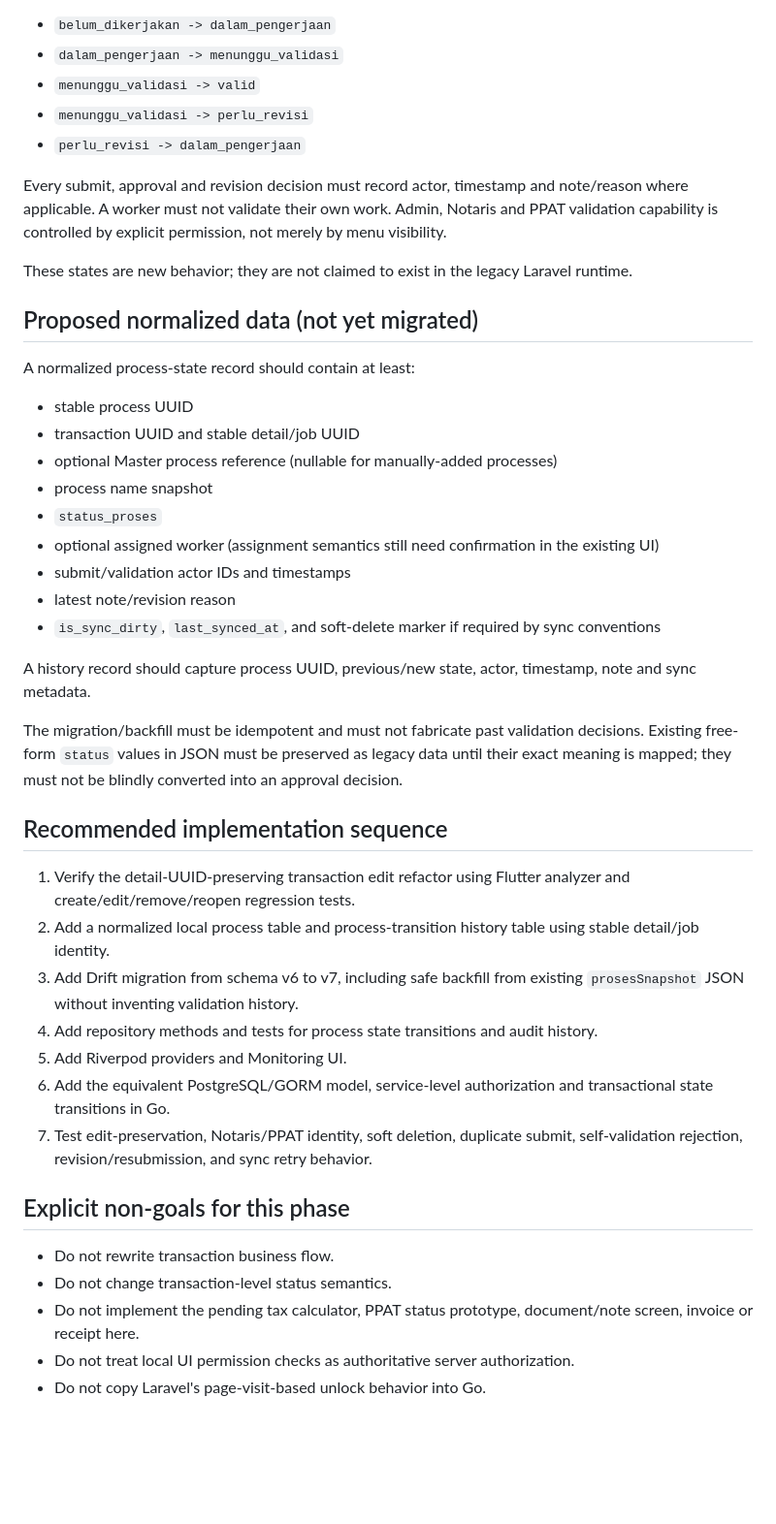
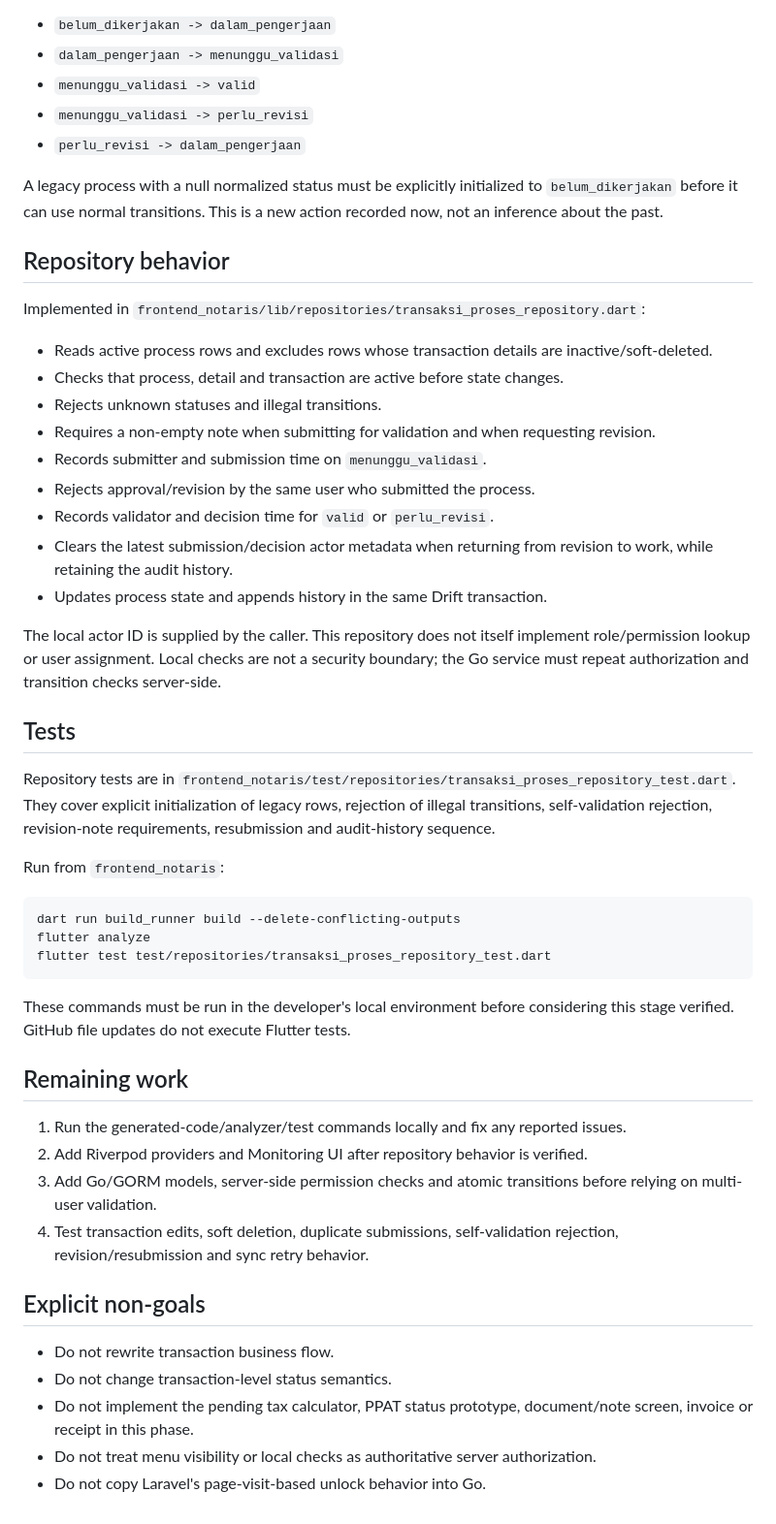
Before and after one commit to Tmichael86/notaris-flutter, a Markdown page: docs/process-validation-implementation.md, the part around one of its changes. Shown at 97% size. Rendered like a GitHub page; blank space fills up the shorter version.

Commit message:
docs(process-validation): record repository contract and test plan

````diff
--- a/docs/process-validation-implementation.md
+++ b/docs/process-validation-implementation.md
@@ -60,42 +30,49 @@ Allowed transitions:
 - `menunggu_validasi -> perlu_revisi`
 - `perlu_revisi -> dalam_pengerjaan`
 
-Every submit, approval and revision decision must record actor, timestamp and note/reason where applicable. A worker must not validate their own work. Admin, Notaris and PPAT validation capability is controlled by explicit permission, not merely by menu visibility.
+A legacy process with a null normalized status must be explicitly initialized to `belum_dikerjakan` before it can use normal transitions. This is a new action recorded now, not an inference about the past.
 
-These states are new behavior; they are not claimed to exist in the legacy Laravel runtime.
+## Repository behavior
 
-## Proposed normalized data (not yet migrated)
+Implemented in `frontend_notaris/lib/repositories/transaksi_proses_repository.dart`:
 
-A normalized process-state record should contain at least:
+- Reads active process rows and excludes rows whose transaction details are inactive/soft-deleted.
+- Checks that process, detail and transaction are active before state changes.
+- Rejects unknown statuses and illegal transitions.
+- Requires a non-empty note when submitting for validation and when requesting revision.
+- Records submitter and submission time on `menunggu_validasi`.
+- Rejects approval/revision by the same user who submitted the process.
+- Records validator and decision time for `valid` or `perlu_revisi`.
+- Clears the latest submission/decision actor metadata when returning from revision to work, while retaining the audit history.
+- Updates process state and appends history in the same Drift transaction.
 
-- stable process UUID
-- transaction UUID and stable detail/job UUID
-- optional Master process reference (nullable for manually-added processes)
-- process name snapshot
-- `status_proses`
-- optional assigned worker (assignment semantics still need confirmation in the existing UI)
-- submit/validation actor IDs and timestamps
-- latest note/revision reason
-- `is_sync_dirty`, `last_synced_at`, and soft-delete marker if required by sync conventions
+The local actor ID is supplied by the caller. This repository does not itself implement role/permission lookup or user assignment. Local checks are not a security boundary; the Go service must repeat authorization and transition checks server-side.
 
-A history record should capture process UUID, previous/new state, actor, timestamp, note and sync metadata.
+## Tests
 
-The migration/backfill must be idempotent and must not fabricate past validation decisions. Existing free-form `status` values in JSON must be preserved as legacy data until their exact meaning is mapped; they must not be blindly converted into an approval decision.
+Repository tests are in `frontend_notaris/test/repositories/transaksi_proses_repository_test.dart`. They cover explicit initialization of legacy rows, rejection of illegal transitions, self-validation rejection, revision-note requirements, resubmission and audit-history sequence.
 
-## Recommended implementation sequence
+Run from `frontend_notaris`:
 
-1. Verify the detail-UUID-preserving transaction edit refactor using Flutter analyzer and create/edit/remove/reopen regression tests.
-2. Add a normalized local process table and process-transition history table using stable detail/job identity.
-3. Add Drift migration from schema v6 to v7, including safe backfill from existing `prosesSnapshot` JSON without inventing validation history.
-4. Add repository methods and tests for process state transitions and audit history.
-5. Add Riverpod providers and Monitoring UI.
-6. Add the equivalent PostgreSQL/GORM model, service-level authorization and transactional state transitions in Go.
-7. Test edit-preservation, Notaris/PPAT identity, soft deletion, duplicate submit, self-validation rejection, revision/resubmission, and sync retry behavior.
+```sh
+dart run build_runner build --delete-conflicting-outputs
+flutter analyze
+flutter test test/repositories/transaksi_proses_repository_test.dart
+```
 
-## Explicit non-goals for this phase
+These commands must be run in the developer's local environment before considering this stage verified. GitHub file updates do not execute Flutter tests.
+
+## Remaining work
+
+1. Run the generated-code/analyzer/test commands locally and fix any reported issues.
+2. Add Riverpod providers and Monitoring UI after repository behavior is verified.
+3. Add Go/GORM models, server-side permission checks and atomic transitions before relying on multi-user validation.
+4. Test transaction edits, soft deletion, duplicate submissions, self-validation rejection, revision/resubmission and sync retry behavior.
+
+## Explicit non-goals
 
 - Do not rewrite transaction business flow.
 - Do not change transaction-level status semantics.
-- Do not implement the pending tax calculator, PPAT status prototype, document/note screen, invoice or receipt here.
-- Do not treat local UI permission checks as authoritative server authorization.
+- Do not implement the pending tax calculator, PPAT status prototype, document/note screen, invoice or receipt in this phase.
+- Do not treat menu visibility or local checks as authoritative server authorization.
 - Do not copy Laravel's page-visit-based unlock behavior into Go.
````
Also changed, not shown: other parts of docs/process-validation-implementation.md (+13 -43 lines).
